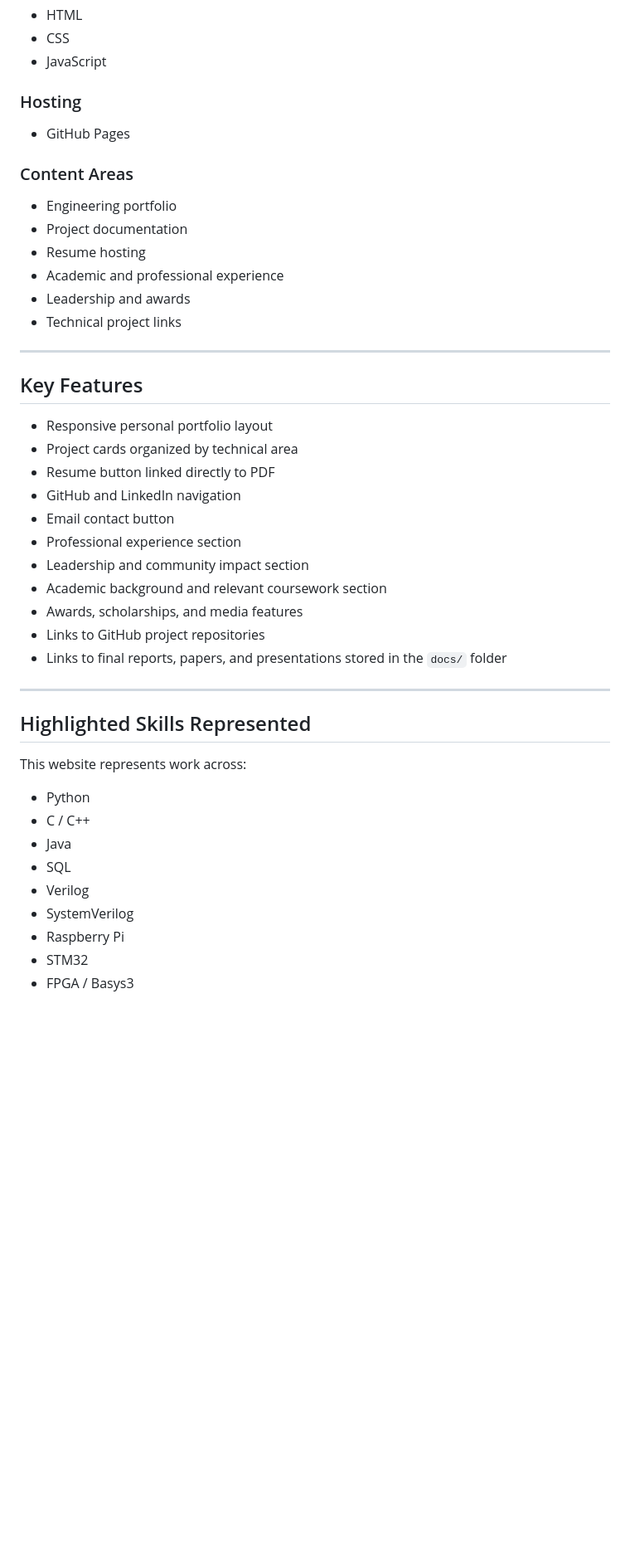
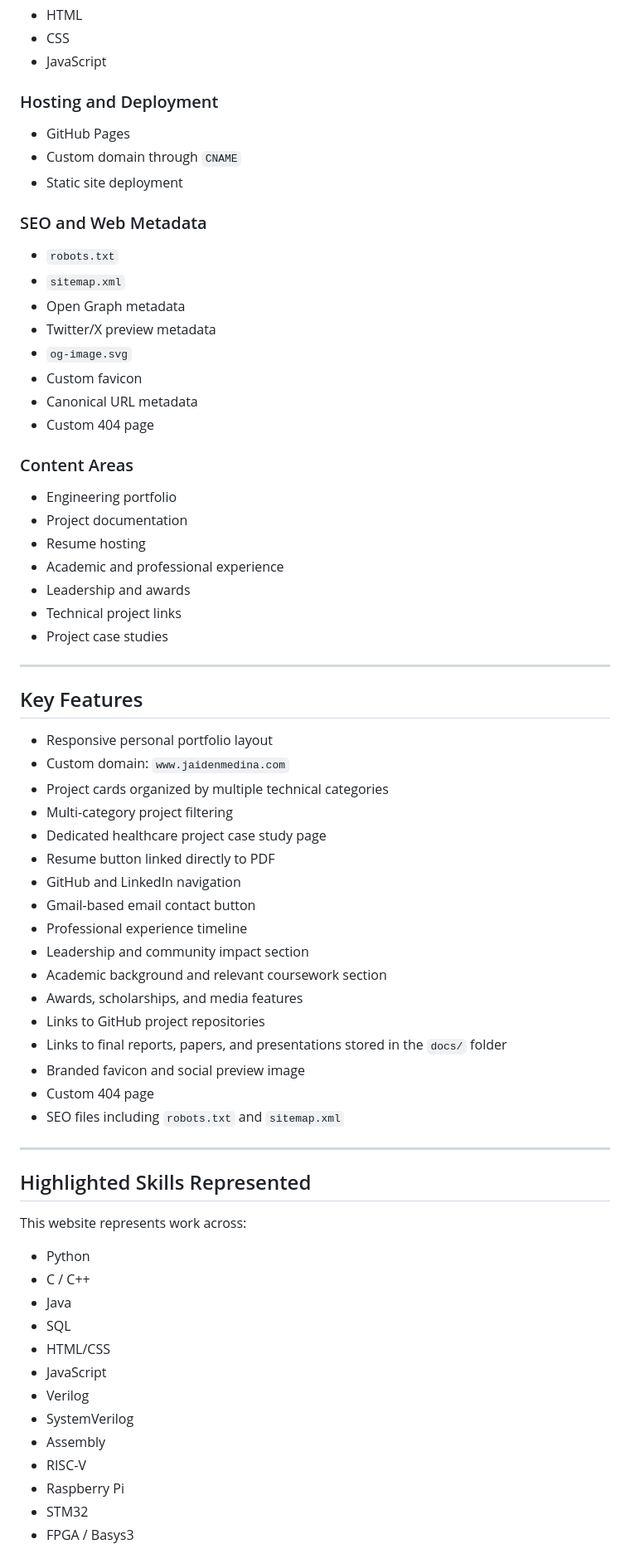
Before and after one commit to jfmedina05/jfmedina05.github.io, a Markdown page: README.md, the part around the change printed below. Shown: that part at 83% size. GitHub-like rendering; blank space fills up the shorter version.

```diff
--- a/README.md
+++ b/README.md
@@ -137,9 +231,22 @@ jfmedina05.github.io/
 - CSS
 - JavaScript
 
-### Hosting
+### Hosting and Deployment
 
 - GitHub Pages
+- Custom domain through `CNAME`
+- Static site deployment
+
+### SEO and Web Metadata
+
+- `robots.txt`
+- `sitemap.xml`
+- Open Graph metadata
+- Twitter/X preview metadata
+- `og-image.svg`
+- Custom favicon
+- Canonical URL metadata
+- Custom 404 page
 
 ### Content Areas
 
@@ -149,22 +256,29 @@ jfmedina05.github.io/
 - Academic and professional experience
 - Leadership and awards
 - Technical project links
+- Project case studies
 
 ---
 
 ## Key Features
 
 - Responsive personal portfolio layout
-- Project cards organized by technical area
+- Custom domain: `www.jaidenmedina.com`
+- Project cards organized by multiple technical categories
+- Multi-category project filtering
+- Dedicated healthcare project case study page
 - Resume button linked directly to PDF
 - GitHub and LinkedIn navigation
-- Email contact button
-- Professional experience section
+- Gmail-based email contact button
+- Professional experience timeline
 - Leadership and community impact section
 - Academic background and relevant coursework section
 - Awards, scholarships, and media features
 - Links to GitHub project repositories
 - Links to final reports, papers, and presentations stored in the `docs/` folder
+- Branded favicon and social preview image
+- Custom 404 page
+- SEO files including `robots.txt` and `sitemap.xml`
 
 ---
 
@@ -176,8 +290,12 @@ This website represents work across:
 - C / C++
 - Java
 - SQL
+- HTML/CSS
+- JavaScript
 - Verilog
 - SystemVerilog
+- Assembly
+- RISC-V
 - Raspberry Pi
 - STM32
 - FPGA / Basys3
```
Also changed, not shown: other parts of README.md (+168 -30 lines).
